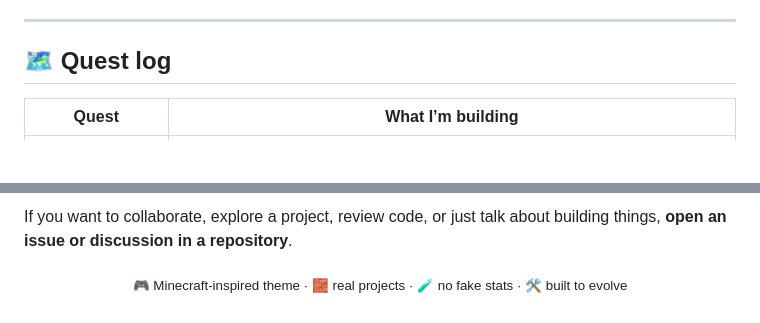
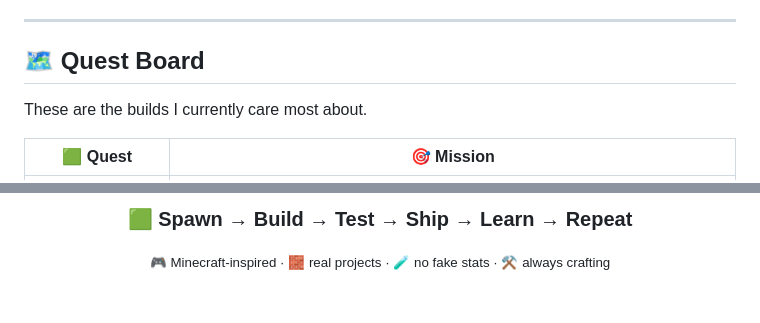
Before and after one commit to coolbandariya/Coolbandariya, a Markdown page: README.md, 2 parts joined by grey strips. Rendered like a GitHub page; blank space fills up the shorter version.

```diff
--- a/README.md
+++ b/README.md
@@ -44,7 +47,9 @@ I build software to learn how things work: full-stack products, applied AI, data
 
 <a id="quests"></a>
 
-## 🗺️ Quest log
+## 🗺️ Quest Board
 
-| Quest | What I’m building |
+These are the builds I currently care most about.
+
+| 🟩 Quest | 🎯 Mission |
 | --- | --- |
@@ -151,6 +181,6 @@ I care about the parts that make a project feel finished:
 
-If you want to collaborate, explore a project, review code, or just talk about building things, **open an issue or discussion in a repository**.
+### 🟩 Spawn → Build → Test → Ship → Learn → Repeat
 
-<p align="center">
-  <sub>🎮 Minecraft-inspired theme · 🧱 real projects · 🧪 no fake stats · 🛠️ built to evolve</sub>
-</p>
+<sub>🎮 Minecraft-inspired · 🧱 real projects · 🧪 no fake stats · ⚒️ always crafting</sub>
+
+</div>
```
Also changed, not shown: other parts of README.md (+110 -82 lines).
